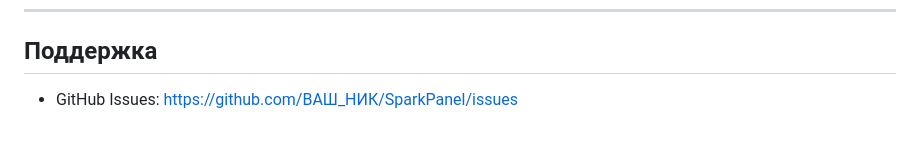
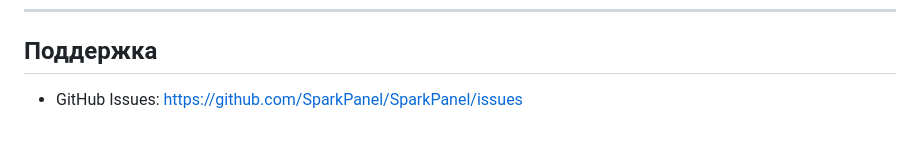
Before and after one commit to SparkPanel/SparkPanel, a Markdown page: README.md, the part around the change. Drawn GitHub-style.

```diff
--- a/README.md
+++ b/README.md
@@ -336,4 +336,4 @@ PORT=8080
 
 ## Поддержка
 
-- GitHub Issues: https://github.com/ВАШ_НИК/SparkPanel/issues
+- GitHub Issues: https://github.com/SparkPanel/SparkPanel/issues
```
